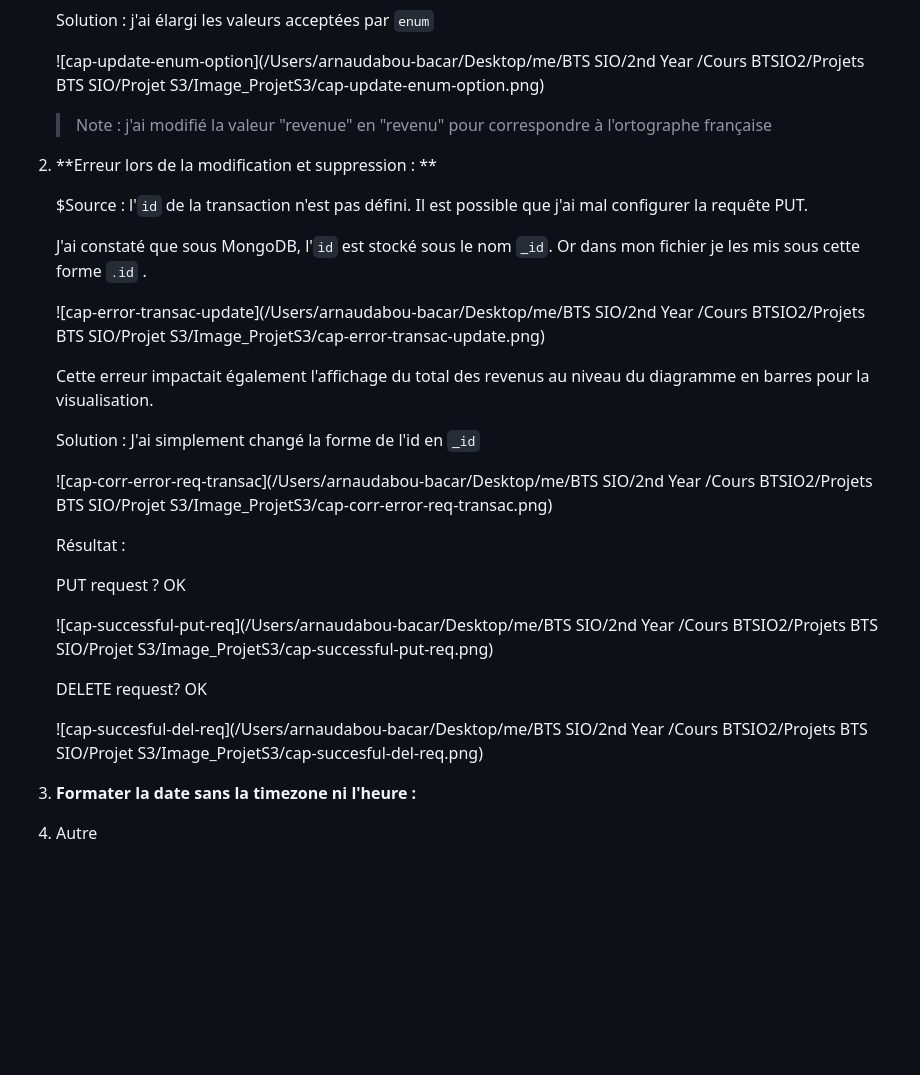
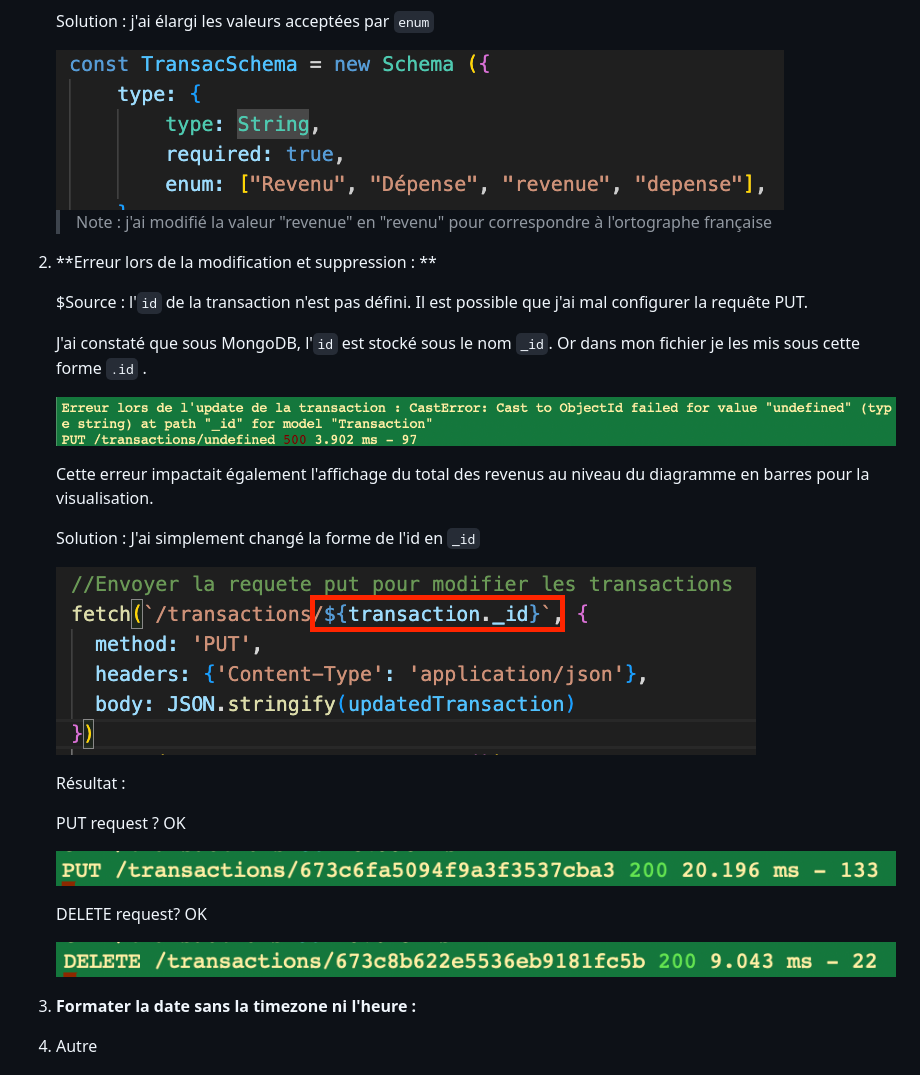
Before and after one commit to mstycone/project-sw, a Markdown page: documentation-sw.md, the part around the change printed below. Rendered like a GitHub page; blank space fills up the shorter version.

```diff
--- a/documentation-sw.md
+++ b/documentation-sw.md
@@ -178,7 +239,7 @@ Les tests manuels ont été effectués pour vérifier le bon fonctionnement des
 
    Solution : j'ai élargi les valeurs acceptées par `enum`
 
-   ![cap-update-enum-option](/Users/arnaudabou-bacar/Desktop/me/BTS SIO/2nd Year /Cours BTSIO2/Projets BTS SIO/Projet S3/Image_ProjetS3/cap-update-enum-option.png)
+   <img src="./Image_ProjetS3/cap-update-enum-option.png">
 
    > Note : j'ai modifié la valeur "revenue" en "revenu" pour correspondre à l'ortographe française
 
@@ -188,23 +249,23 @@ Les tests manuels ont été effectués pour vérifier le bon fonctionnement des
 
    J'ai constaté que sous MongoDB, l'`id`  est stocké sous le nom `_id`. Or dans mon fichier je les mis sous cette forme `.id` .
 
-   ![cap-error-transac-update](/Users/arnaudabou-bacar/Desktop/me/BTS SIO/2nd Year /Cours BTSIO2/Projets BTS SIO/Projet S3/Image_ProjetS3/cap-error-transac-update.png)
+   <img src="./Image_ProjetS3/cap-error-transac-update.png">
 
    Cette erreur impactait également l'affichage du total des revenus au niveau du diagramme en barres pour la visualisation.
 
    Solution : J'ai simplement changé la forme de l'id en `_id`
 
-   ![cap-corr-error-req-transac](/Users/arnaudabou-bacar/Desktop/me/BTS SIO/2nd Year /Cours BTSIO2/Projets BTS SIO/Projet S3/Image_ProjetS3/cap-corr-error-req-transac.png)
+   <img src="./Image_ProjetS3/cap-corr-error-req-transac.png">
 
    Résultat :
 
    PUT request ? OK
 
-   ![cap-successful-put-req](/Users/arnaudabou-bacar/Desktop/me/BTS SIO/2nd Year /Cours BTSIO2/Projets BTS SIO/Projet S3/Image_ProjetS3/cap-successful-put-req.png)
+   <img src="./Image_ProjetS3/cap-successful-put-req.png">
 
    DELETE request? OK
 
-   ![cap-succesful-del-req](/Users/arnaudabou-bacar/Desktop/me/BTS SIO/2nd Year /Cours BTSIO2/Projets BTS SIO/Projet S3/Image_ProjetS3/cap-succesful-del-req.png)
+   <img src="./Image_ProjetS3/cap-succesful-del-req.png">
 
 3. **Formater la date sans la timezone ni l'heure :**
 
```
Also changed, not shown: other parts of documentation-sw.md (+67 -6 lines).
